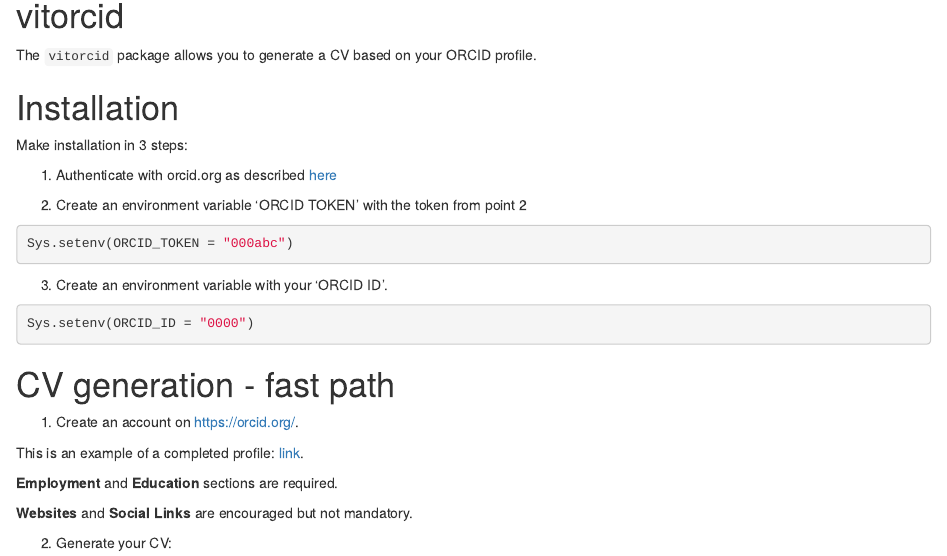
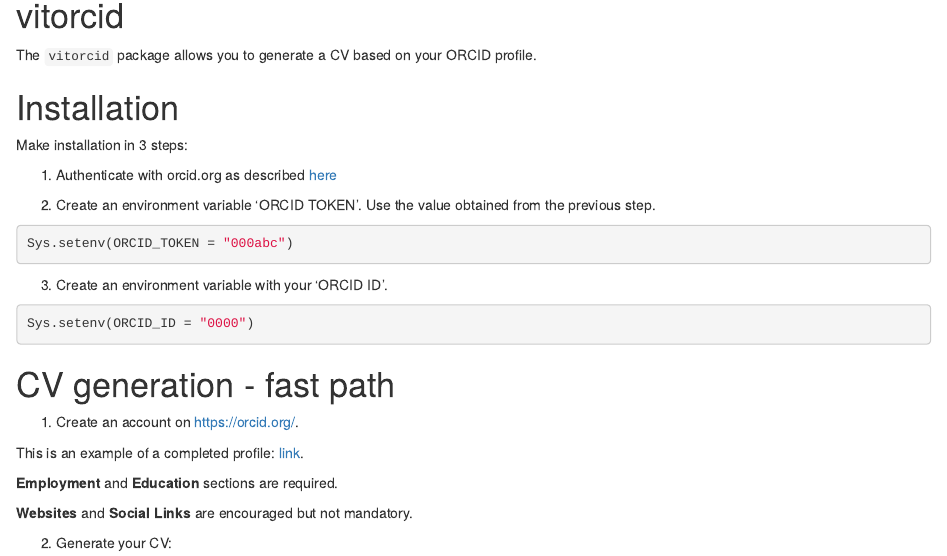
Before and after one commit to karollayna/vitorcid, an R Markdown document (vignettes/vitorcid.Rmd): the page in a window 1100 px wide, from 170 px down. Rendered offline with R 4.5, knitr and Pandoc, with nearby package versions; some code elsewhere in the file could not run offline.

Commit message:
Update vignettes/vitorcid.Rmd

````diff
--- a/vignettes/vitorcid.Rmd
+++ b/vignettes/vitorcid.Rmd
@@ -30,7 +30,7 @@
 
 1.  Authenticate with orcid.org as described [here](https://github.com/ropensci-archive/rorcid/blob/master/vignettes/authentication.Rmd)
 
-2.  Create an environment variable 'ORCID TOKEN' with the token from point 2
+2.  Create an environment variable 'ORCID TOKEN'. Use the value obtained from the previous step.
 ```{r, eval = FALSE}
 Sys.setenv(ORCID_TOKEN = "000abc")
 
````
